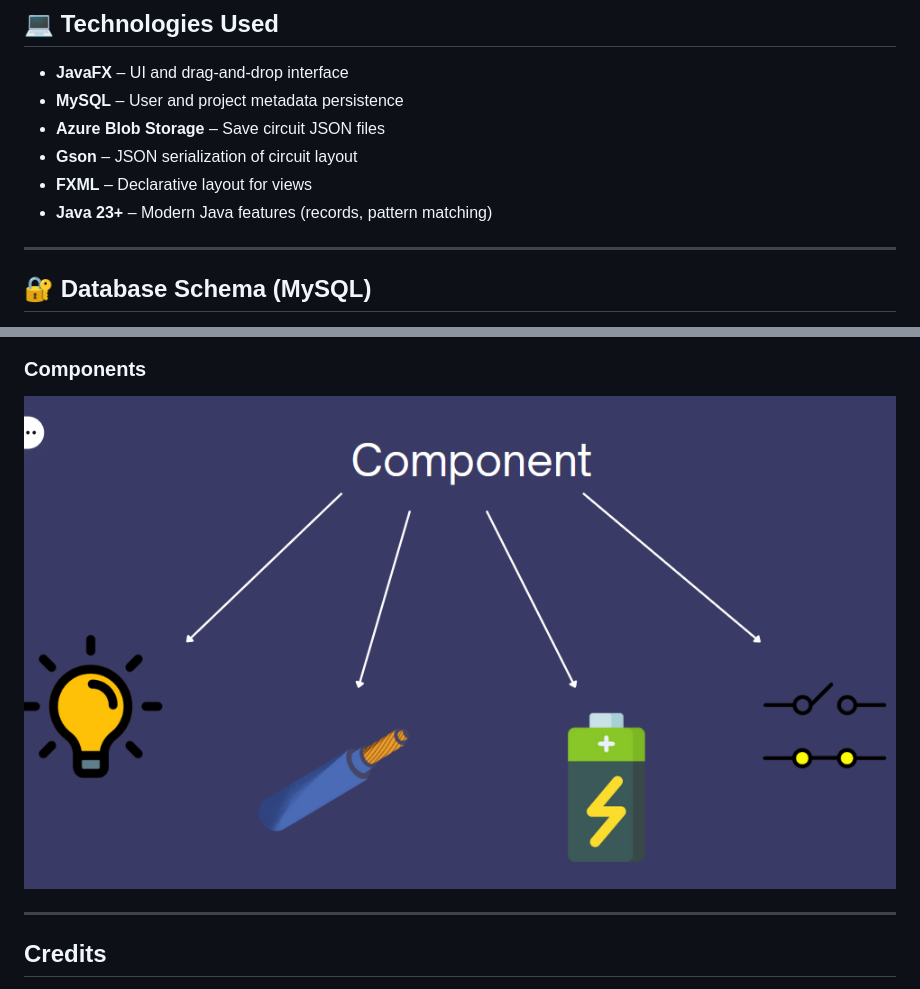
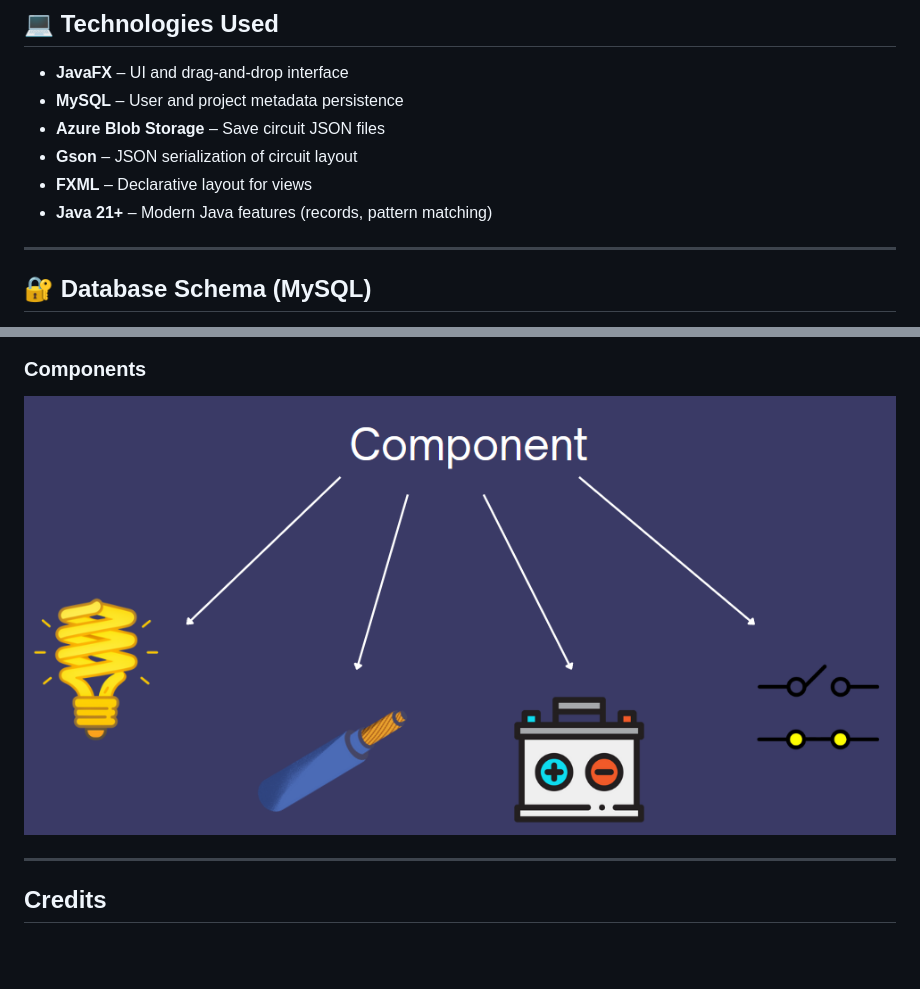
Before and after one commit to kkconaty23/CSC311-Circuit-Project, a Markdown page: README.md, 2 parts joined by grey strips. Drawn GitHub-style; blank space fills up the shorter version.

```diff
--- a/README.md
+++ b/README.md
@@ -40,7 +40,7 @@ A JavaFX-based drag-and-drop circuit simulation tool designed for interactive el
 - **Azure Blob Storage** – Save circuit JSON files
 - **Gson** – JSON serialization of circuit layout
 - **FXML** – Declarative layout for views
-- **Java 23+** – Modern Java features (records, pattern matching)
+- **Java 21+** – Modern Java features (records, pattern matching)
 
 ---
 
@@ -129,7 +129,7 @@ CREATE TABLE IF NOT EXISTS projects (
 ![Circuit Editor](docs/images/profile-image.png)
 
 ### Components
-![Circuit Editor](docs/images/structure.png)
+![Circuit Editor](docs/images/struct2.png)
 
 
 ---
```
